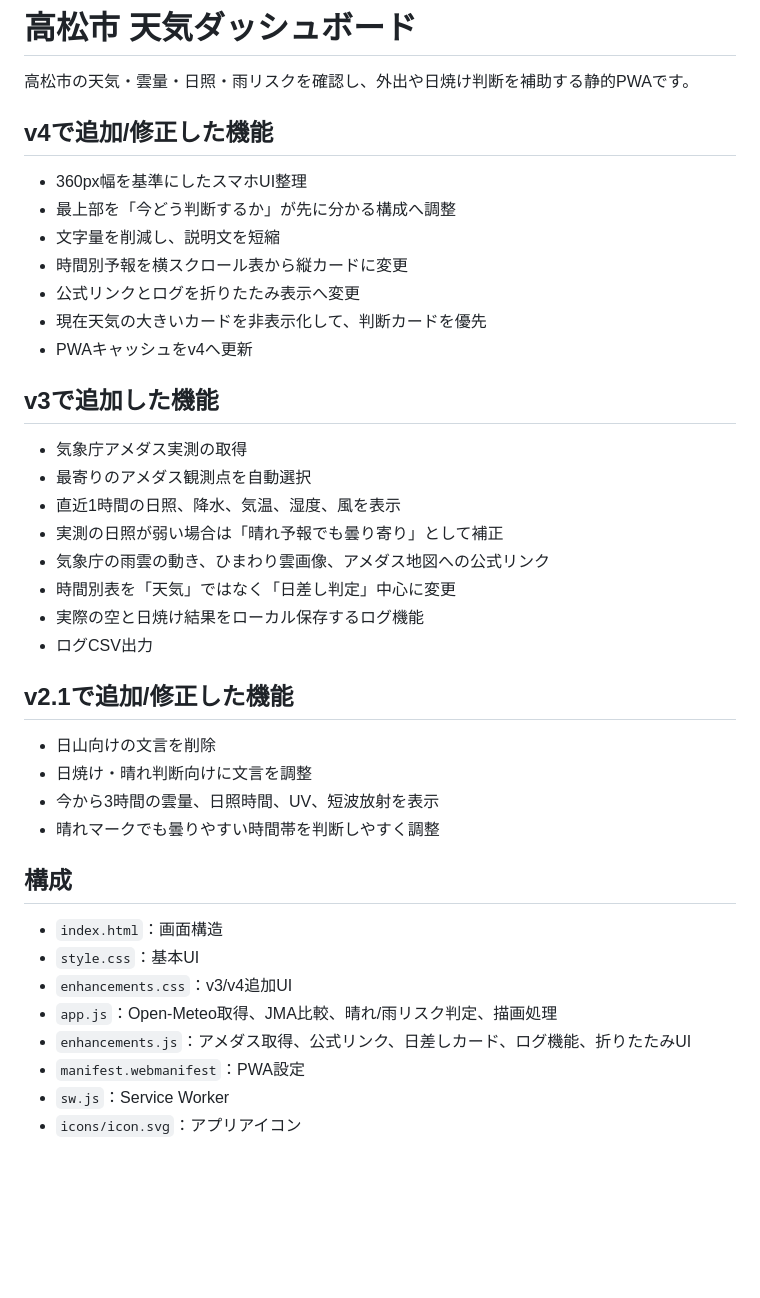
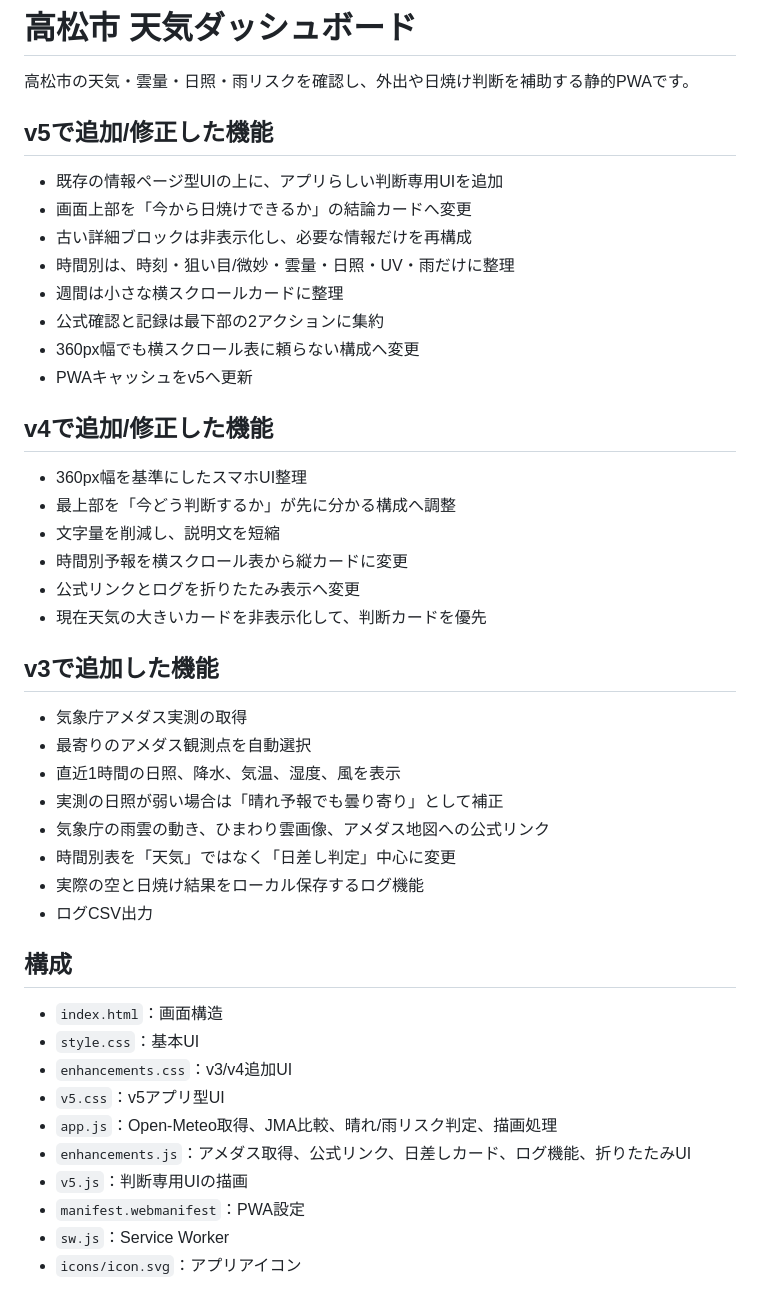
Before and after one commit to TAMAFIT/takamatsu-weather-pwa, a Markdown page: README.md, the part around the change. Rendered like a GitHub page; blank space fills up the shorter version.

Commit message:
Document v5 app-like decision UI

```diff
--- a/README.md
+++ b/README.md
@@ -1,6 +1,17 @@
 # 高松市 天気ダッシュボード
 
 高松市の天気・雲量・日照・雨リスクを確認し、外出や日焼け判断を補助する静的PWAです。
+
+## v5で追加/修正した機能
+
+- 既存の情報ページ型UIの上に、アプリらしい判断専用UIを追加
+- 画面上部を「今から日焼けできるか」の結論カードへ変更
+- 古い詳細ブロックは非表示化し、必要な情報だけを再構成
+- 時間別は、時刻・狙い目/微妙・雲量・日照・UV・雨だけに整理
+- 週間は小さな横スクロールカードに整理
+- 公式確認と記録は最下部の2アクションに集約
+- 360px幅でも横スクロール表に頼らない構成へ変更
+- PWAキャッシュをv5へ更新
 
 ## v4で追加/修正した機能
 
@@ -10,7 +21,6 @@
 - 時間別予報を横スクロール表から縦カードに変更
 - 公式リンクとログを折りたたみ表示へ変更
 - 現在天気の大きいカードを非表示化して、判断カードを優先
-- PWAキャッシュをv4へ更新
 
 ## v3で追加した機能
 
@@ -23,20 +33,15 @@
 - 実際の空と日焼け結果をローカル保存するログ機能
 - ログCSV出力
 
-## v2.1で追加/修正した機能
-
-- 日山向けの文言を削除
-- 日焼け・晴れ判断向けに文言を調整
-- 今から3時間の雲量、日照時間、UV、短波放射を表示
-- 晴れマークでも曇りやすい時間帯を判断しやすく調整
-
 ## 構成
 
 - `index.html`：画面構造
 - `style.css`：基本UI
 - `enhancements.css`：v3/v4追加UI
+- `v5.css`：v5アプリ型UI
 - `app.js`：Open-Meteo取得、JMA比較、晴れ/雨リスク判定、描画処理
 - `enhancements.js`：アメダス取得、公式リンク、日差しカード、ログ機能、折りたたみUI
+- `v5.js`：判断専用UIの描画
 - `manifest.webmanifest`：PWA設定
 - `sw.js`：Service Worker
 - `icons/icon.svg`：アプリアイコン
```
